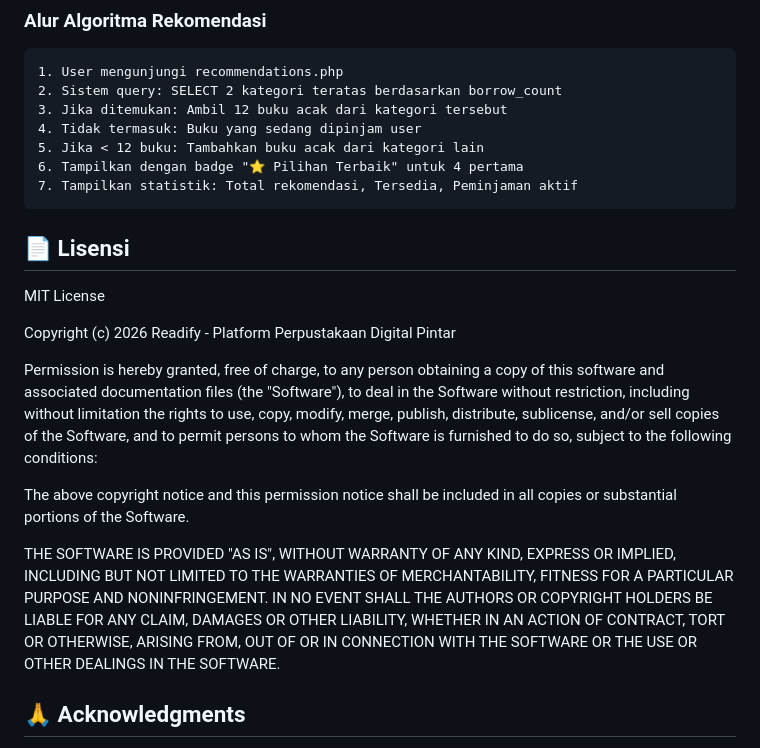
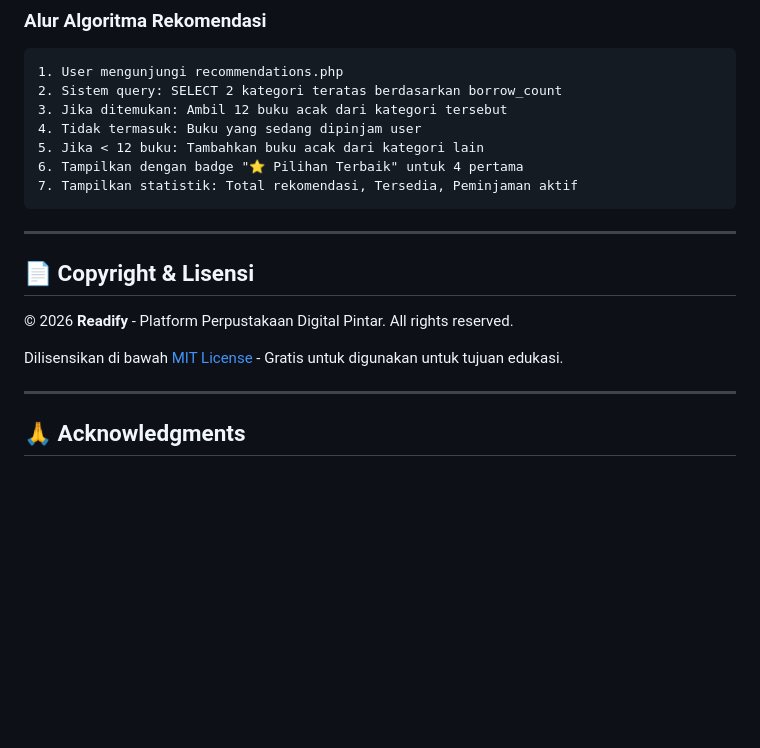
Before and after one commit to jhopan/Readify, a Markdown page: README.md, the part around the change. Drawn GitHub-style; blank space fills up the shorter version.

Commit message:
Simplify copyright to README style

````diff
--- a/README.md
+++ b/README.md
@@ -667,29 +667,15 @@ $db->query("INSERT INTO ...", $params);
 7. Tampilkan statistik: Total rekomendasi, Tersedia, Peminjaman aktif
 ```
 
-## 📄 Lisensi
+---
 
-MIT License
+## 📄 Copyright & Lisensi
 
-Copyright (c) 2026 Readify - Platform Perpustakaan Digital Pintar
+© 2026 **Readify** - Platform Perpustakaan Digital Pintar. All rights reserved.
 
-Permission is hereby granted, free of charge, to any person obtaining a copy
-of this software and associated documentation files (the "Software"), to deal
-in the Software without restriction, including without limitation the rights
-to use, copy, modify, merge, publish, distribute, sublicense, and/or sell
-copies of the Software, and to permit persons to whom the Software is
-furnished to do so, subject to the following conditions:
+Dilisensikan di bawah [MIT License](https://opensource.org/licenses/MIT) - Gratis untuk digunakan untuk tujuan edukasi.
 
-The above copyright notice and this permission notice shall be included in all
-copies or substantial portions of the Software.
-
-THE SOFTWARE IS PROVIDED "AS IS", WITHOUT WARRANTY OF ANY KIND, EXPRESS OR
-IMPLIED, INCLUDING BUT NOT LIMITED TO THE WARRANTIES OF MERCHANTABILITY,
-FITNESS FOR A PARTICULAR PURPOSE AND NONINFRINGEMENT. IN NO EVENT SHALL THE
-AUTHORS OR COPYRIGHT HOLDERS BE LIABLE FOR ANY CLAIM, DAMAGES OR OTHER
-LIABILITY, WHETHER IN AN ACTION OF CONTRACT, TORT OR OTHERWISE, ARISING FROM,
-OUT OF OR IN CONNECTION WITH THE SOFTWARE OR THE USE OR OTHER DEALINGS IN THE
-SOFTWARE.
+---
 
 ## 🙏 Acknowledgments
 
````
